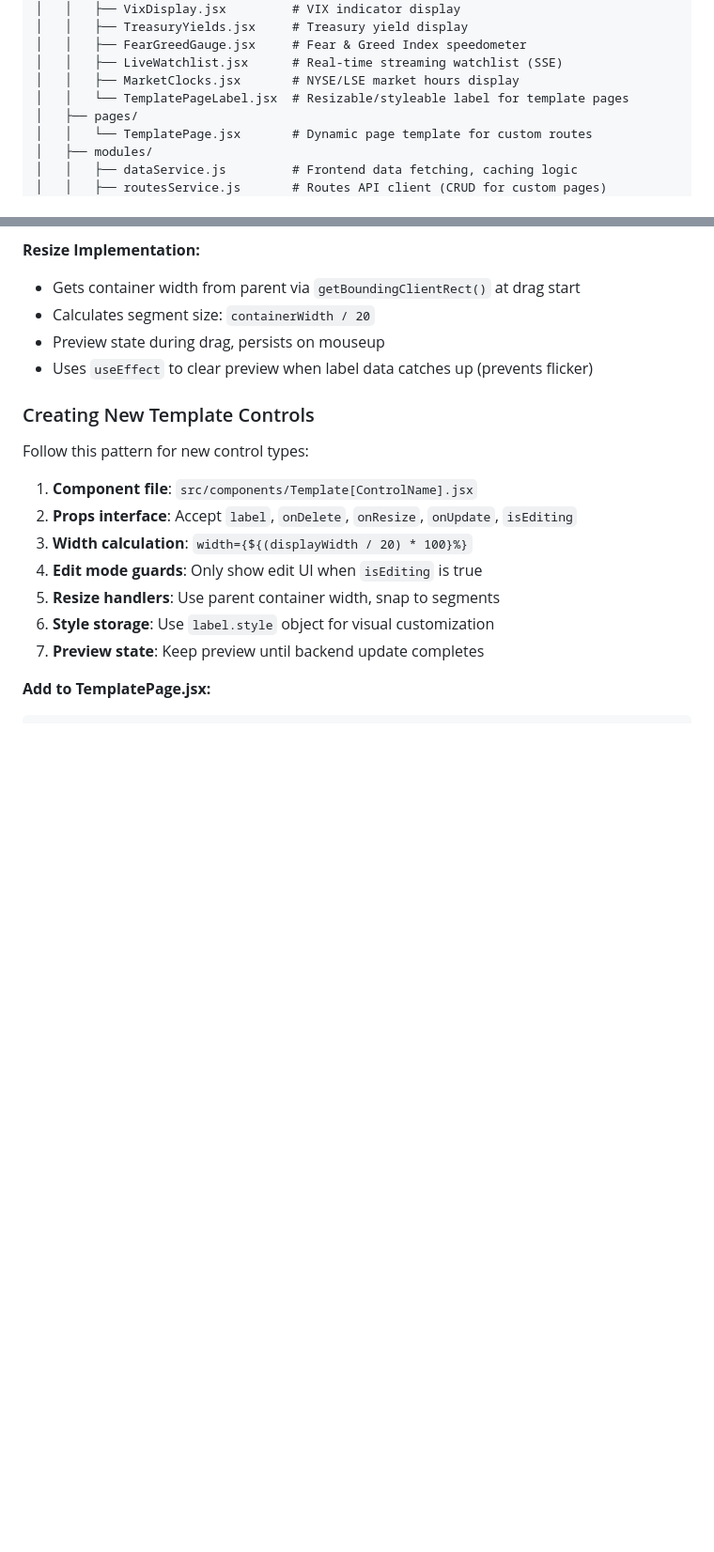
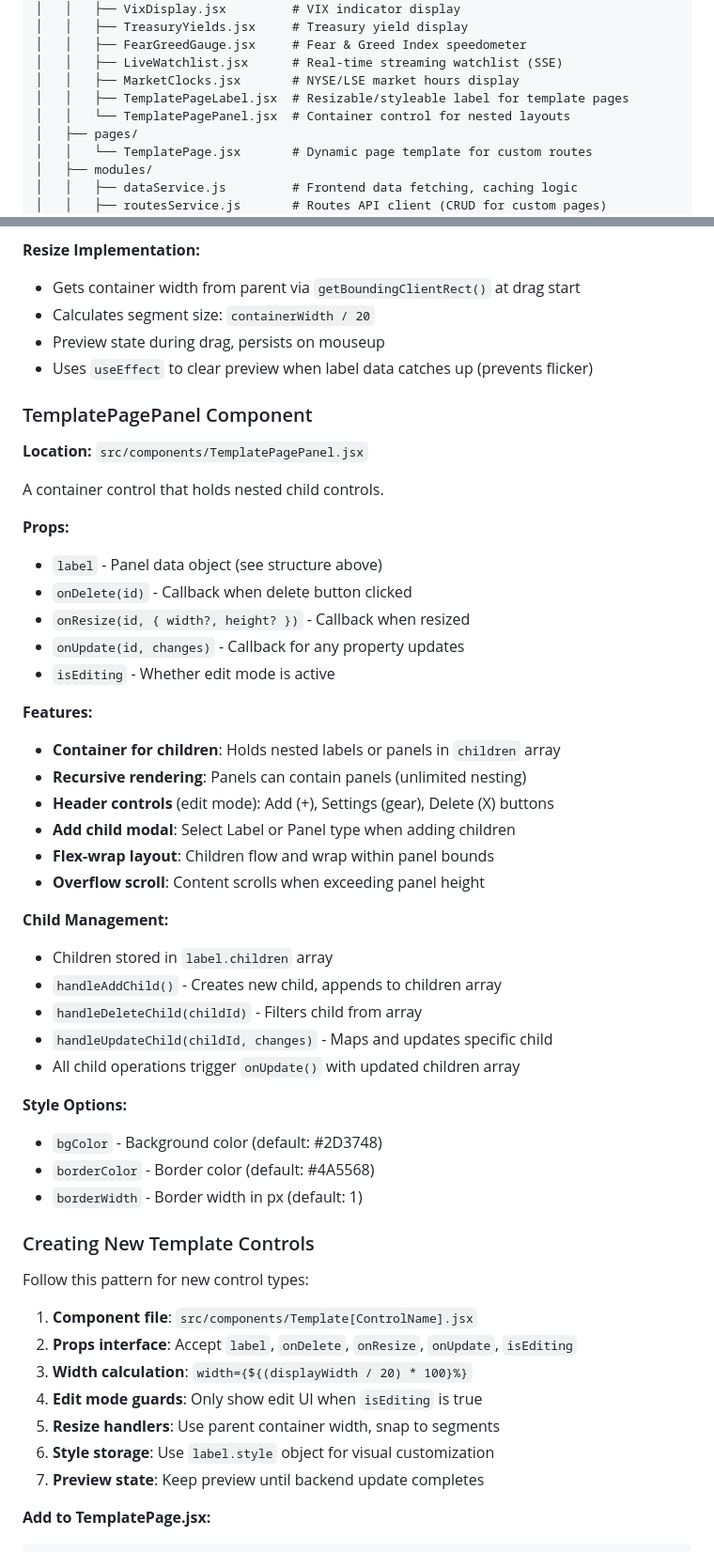
Before and after one commit to LimitlessSoft/LimitlessTrading, a Markdown page: CLAUDE.md, 2 parts joined by grey strips. Shown at 94% size. Rendered like a GitHub page; blank space fills up the shorter version.

```diff
--- a/CLAUDE.md
+++ b/CLAUDE.md
@@ -46,7 +46,8 @@ anal/ARAnalysis/
 │   │   ├── FearGreedGauge.jsx     # Fear & Greed Index speedometer
 │   │   ├── LiveWatchlist.jsx      # Real-time streaming watchlist (SSE)
 │   │   ├── MarketClocks.jsx       # NYSE/LSE market hours display
-│   │   └── TemplatePageLabel.jsx  # Resizable/styleable label for template pages
+│   │   ├── TemplatePageLabel.jsx  # Resizable/styleable label for template pages
+│   │   └── TemplatePagePanel.jsx  # Container control for nested layouts
 │   ├── pages/
 │   │   └── TemplatePage.jsx       # Dynamic page template for custom routes
 │   ├── modules/
@@ -220,6 +244,38 @@ A resizable, styleable text label control for template pages.
 - Preview state during drag, persists on mouseup
 - Uses `useEffect` to clear preview when label data catches up (prevents flicker)
 
+### TemplatePagePanel Component
+**Location:** `src/components/TemplatePagePanel.jsx`
+
+A container control that holds nested child controls.
+
+**Props:**
+- `label` - Panel data object (see structure above)
+- `onDelete(id)` - Callback when delete button clicked
+- `onResize(id, { width?, height? })` - Callback when resized
+- `onUpdate(id, changes)` - Callback for any property updates
+- `isEditing` - Whether edit mode is active
+
+**Features:**
+- **Container for children**: Holds nested labels or panels in `children` array
+- **Recursive rendering**: Panels can contain panels (unlimited nesting)
+- **Header controls** (edit mode): Add (+), Settings (gear), Delete (X) buttons
+- **Add child modal**: Select Label or Panel type when adding children
+- **Flex-wrap layout**: Children flow and wrap within panel bounds
+- **Overflow scroll**: Content scrolls when exceeding panel height
+
+**Child Management:**
+- Children stored in `label.children` array
+- `handleAddChild()` - Creates new child, appends to children array
+- `handleDeleteChild(childId)` - Filters child from array
+- `handleUpdateChild(childId, changes)` - Maps and updates specific child
+- All child operations trigger `onUpdate()` with updated children array
+
+**Style Options:**
+- `bgColor` - Background color (default: #2D3748)
+- `borderColor` - Border color (default: #4A5568)
+- `borderWidth` - Border width in px (default: 1)
+
 ### Creating New Template Controls
 
 Follow this pattern for new control types:
```
Also changed, not shown: other parts of CLAUDE.md (+45 -11 lines).
